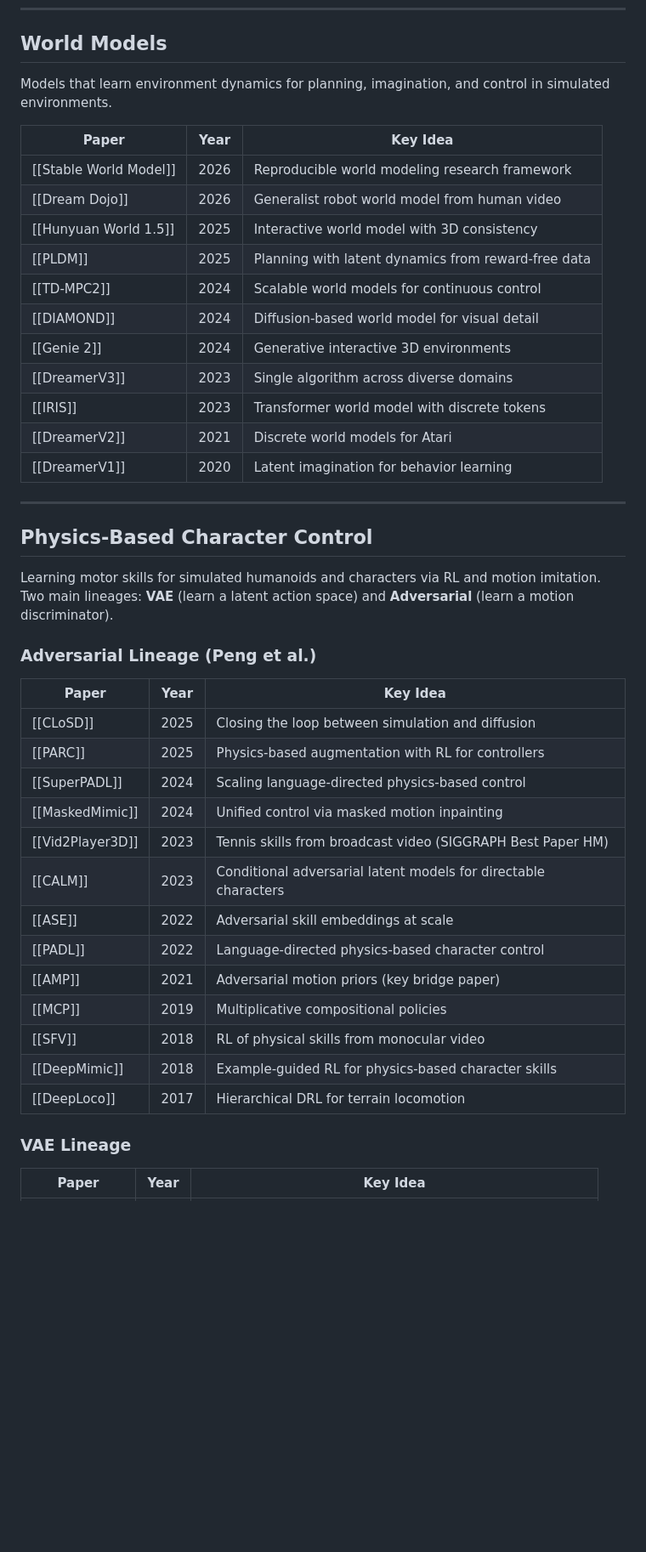
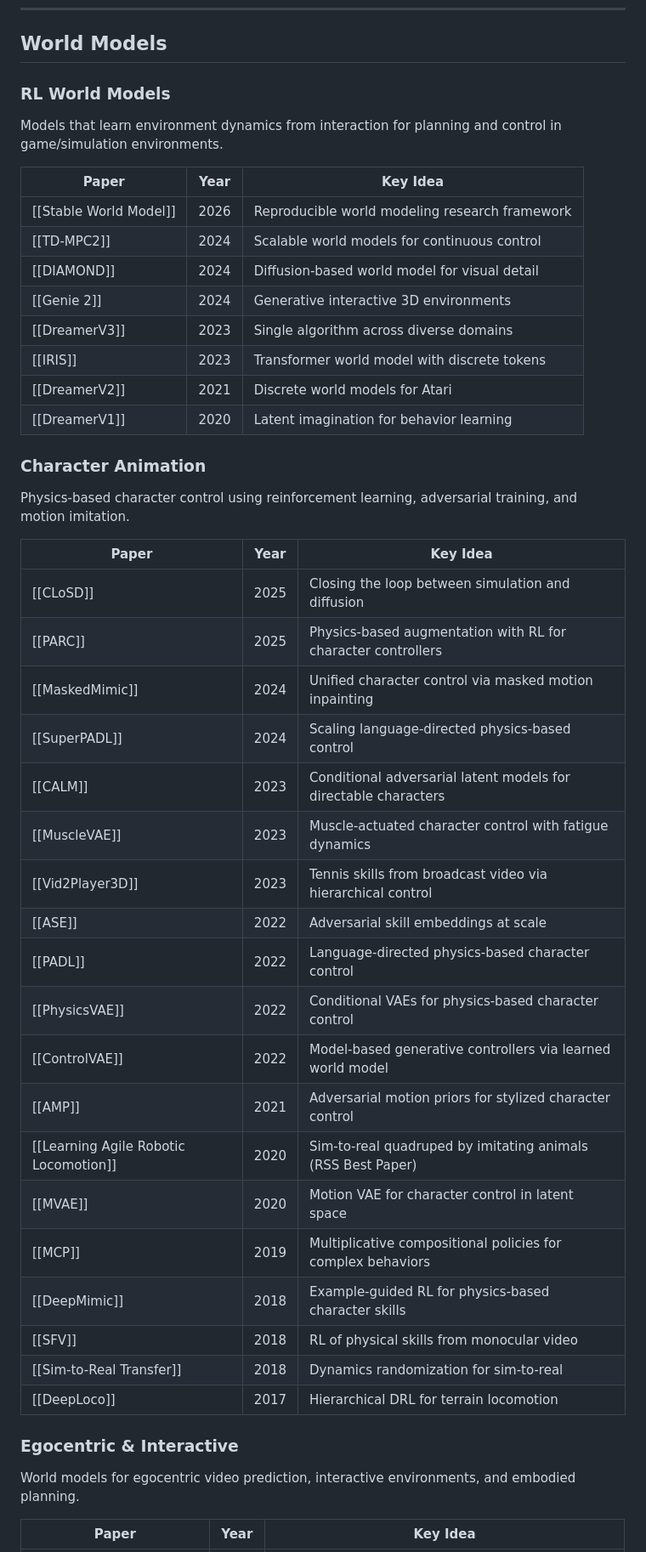
Before and after one commit to git-kinetix/physical-intelligence-vault, a Markdown page: MOC.md, the part around one of its changes. Shown at 85% size. GitHub-like rendering; blank space fills up the shorter version.

Commit message:
feat: restructure MOC — split World Models into RL, Character Animation, Egocentric sub-sections
Co-Authored-By: Claude Sonnet 4.6 <noreply@anthropic.com>

```diff
--- a/MOC.md
+++ b/MOC.md
@@ -26,14 +26,13 @@ Joint-Embedding Predictive Architectures for video/image understanding and robot
 ---
 
 ## World Models
-Models that learn environment dynamics for planning, imagination, and control in simulated environments.
+
+### RL World Models
+Models that learn environment dynamics from interaction for planning and control in game/simulation environments.
 
 | Paper | Year | Key Idea |
 |-------|------|----------|
 | [[Stable World Model]] | 2026 | Reproducible world modeling research framework |
-| [[Dream Dojo]] | 2026 | Generalist robot world model from human video |
-| [[Hunyuan World 1.5]] | 2025 | Interactive world model with 3D consistency |
-| [[PLDM]] | 2025 | Planning with latent dynamics from reward-free data |
 | [[TD-MPC2]] | 2024 | Scalable world models for continuous control |
 | [[DIAMOND]] | 2024 | Diffusion-based world model for visual detail |
 | [[Genie 2]] | 2024 | Generative interactive 3D environments |
@@ -42,28 +41,33 @@ Models that learn environment dynamics for planning, imagination, and control in
 | [[DreamerV2]] | 2021 | Discrete world models for Atari |
 | [[DreamerV1]] | 2020 | Latent imagination for behavior learning |
 
----
+### Character Animation
+Physics-based character control using reinforcement learning, adversarial training, and motion imitation.
 
-## Physics-Based Character Control
-Learning motor skills for simulated humanoids and characters via RL and motion imitation. Two main lineages: **VAE** (learn a latent action space) and **Adversarial** (learn a motion discriminator).
-
-### Adversarial Lineage (Peng et al.)
 | Paper | Year | Key Idea |
 |-------|------|----------|
 | [[CLoSD]] | 2025 | Closing the loop between simulation and diffusion |
-| [[PARC]] | 2025 | Physics-based augmentation with RL for controllers |
+| [[PARC]] | 2025 | Physics-based augmentation with RL for character controllers |
+| [[MaskedMimic]] | 2024 | Unified character control via masked motion inpainting |
 | [[SuperPADL]] | 2024 | Scaling language-directed physics-based control |
-| [[MaskedMimic]] | 2024 | Unified control via masked motion inpainting |
-| [[Vid2Player3D]] | 2023 | Tennis skills from broadcast video (SIGGRAPH Best Paper HM) |
 | [[CALM]] | 2023 | Conditional adversarial latent models for directable characters |
+| [[MuscleVAE]] | 2023 | Muscle-actuated character control with fatigue dynamics |
+| [[Vid2Player3D]] | 2023 | Tennis skills from broadcast video via hierarchical control |
 | [[ASE]] | 2022 | Adversarial skill embeddings at scale |
 | [[PADL]] | 2022 | Language-directed physics-based character control |
-| [[AMP]] | 2021 | Adversarial motion priors (key bridge paper) |
-| [[MCP]] | 2019 | Multiplicative compositional policies |
+| [[PhysicsVAE]] | 2022 | Conditional VAEs for physics-based character control |
+| [[ControlVAE]] | 2022 | Model-based generative controllers via learned world model |
+| [[AMP]] | 2021 | Adversarial motion priors for stylized character control |
+| [[Learning Agile Robotic Locomotion]] | 2020 | Sim-to-real quadruped by imitating animals (RSS Best Paper) |
+| [[MVAE]] | 2020 | Motion VAE for character control in latent space |
+| [[MCP]] | 2019 | Multiplicative compositional policies for complex behaviors |
+| [[DeepMimic]] | 2018 | Example-guided RL for physics-based character skills |
 | [[SFV]] | 2018 | RL of physical skills from monocular video |
-| [[DeepMimic]] | 2018 | Example-guided RL for physics-based character skills |
+| [[Sim-to-Real Transfer]] | 2018 | Dynamics randomization for sim-to-real |
 | [[DeepLoco]] | 2017 | Hierarchical DRL for terrain locomotion |
 
-### VAE Lineage
+### Egocentric & Interactive
+World models for egocentric video prediction, interactive environments, and embodied planning.
+
 | Paper | Year | Key Idea |
 |-------|------|----------|
```
Also changed, not shown: other parts of MOC.md (+23 -39 lines).
